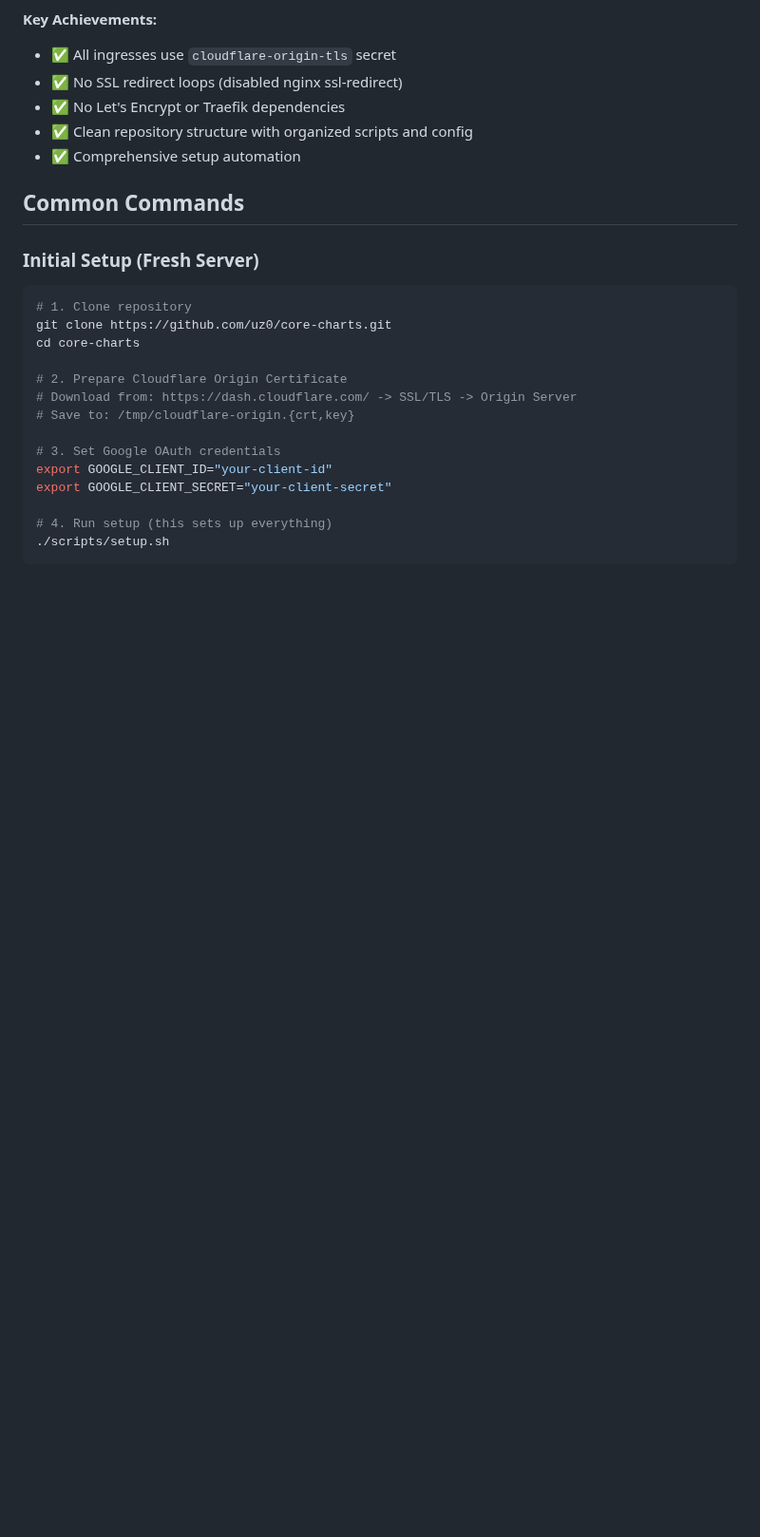
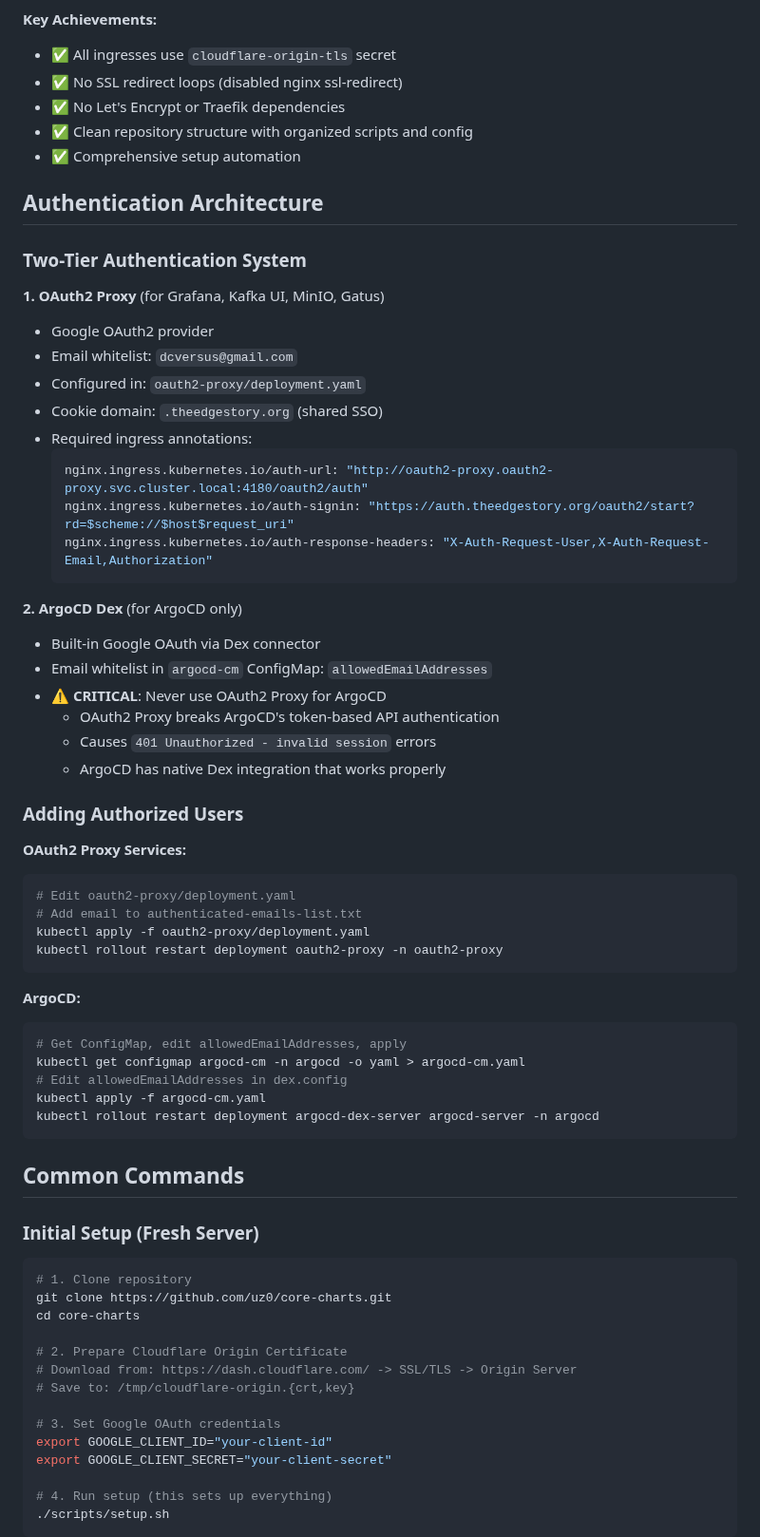
Before and after one commit to lazarevtill/core-charts, a Markdown page: CLAUDE.md, the part around the change. Shown at 95% size. Drawn GitHub-style; blank space fills up the shorter version.

````diff
--- a/CLAUDE.md
+++ b/CLAUDE.md
@@ -92,6 +92,49 @@ core-charts/
 - ✅ Clean repository structure with organized scripts and config
 - ✅ Comprehensive setup automation
 
+## Authentication Architecture
+
+### Two-Tier Authentication System
+
+**1. OAuth2 Proxy** (for Grafana, Kafka UI, MinIO, Gatus)
+- Google OAuth2 provider
+- Email whitelist: `dcversus@gmail.com`
+- Configured in: `oauth2-proxy/deployment.yaml`
+- Cookie domain: `.theedgestory.org` (shared SSO)
+- Required ingress annotations:
+  ```yaml
+  nginx.ingress.kubernetes.io/auth-url: "http://oauth2-proxy.oauth2-proxy.svc.cluster.local:4180/oauth2/auth"
+  nginx.ingress.kubernetes.io/auth-signin: "https://auth.theedgestory.org/oauth2/start?rd=$scheme://$host$request_uri"
+  nginx.ingress.kubernetes.io/auth-response-headers: "X-Auth-Request-User,X-Auth-Request-Email,Authorization"
+  ```
+
+**2. ArgoCD Dex** (for ArgoCD only)
+- Built-in Google OAuth via Dex connector
+- Email whitelist in `argocd-cm` ConfigMap: `allowedEmailAddresses`
+- ⚠️ **CRITICAL**: Never use OAuth2 Proxy for ArgoCD
+  - OAuth2 Proxy breaks ArgoCD's token-based API authentication
+  - Causes `401 Unauthorized - invalid session` errors
+  - ArgoCD has native Dex integration that works properly
+
+### Adding Authorized Users
+
+**OAuth2 Proxy Services:**
+```bash
+# Edit oauth2-proxy/deployment.yaml
+# Add email to authenticated-emails-list.txt
+kubectl apply -f oauth2-proxy/deployment.yaml
+kubectl rollout restart deployment oauth2-proxy -n oauth2-proxy
+```
+
+**ArgoCD:**
+```bash
+# Get ConfigMap, edit allowedEmailAddresses, apply
+kubectl get configmap argocd-cm -n argocd -o yaml > argocd-cm.yaml
+# Edit allowedEmailAddresses in dex.config
+kubectl apply -f argocd-cm.yaml
+kubectl rollout restart deployment argocd-dex-server argocd-server -n argocd
+```
+
 ## Common Commands
 
 ### Initial Setup (Fresh Server)
````
Also changed, not shown: README.md (+83 -4 lines).
